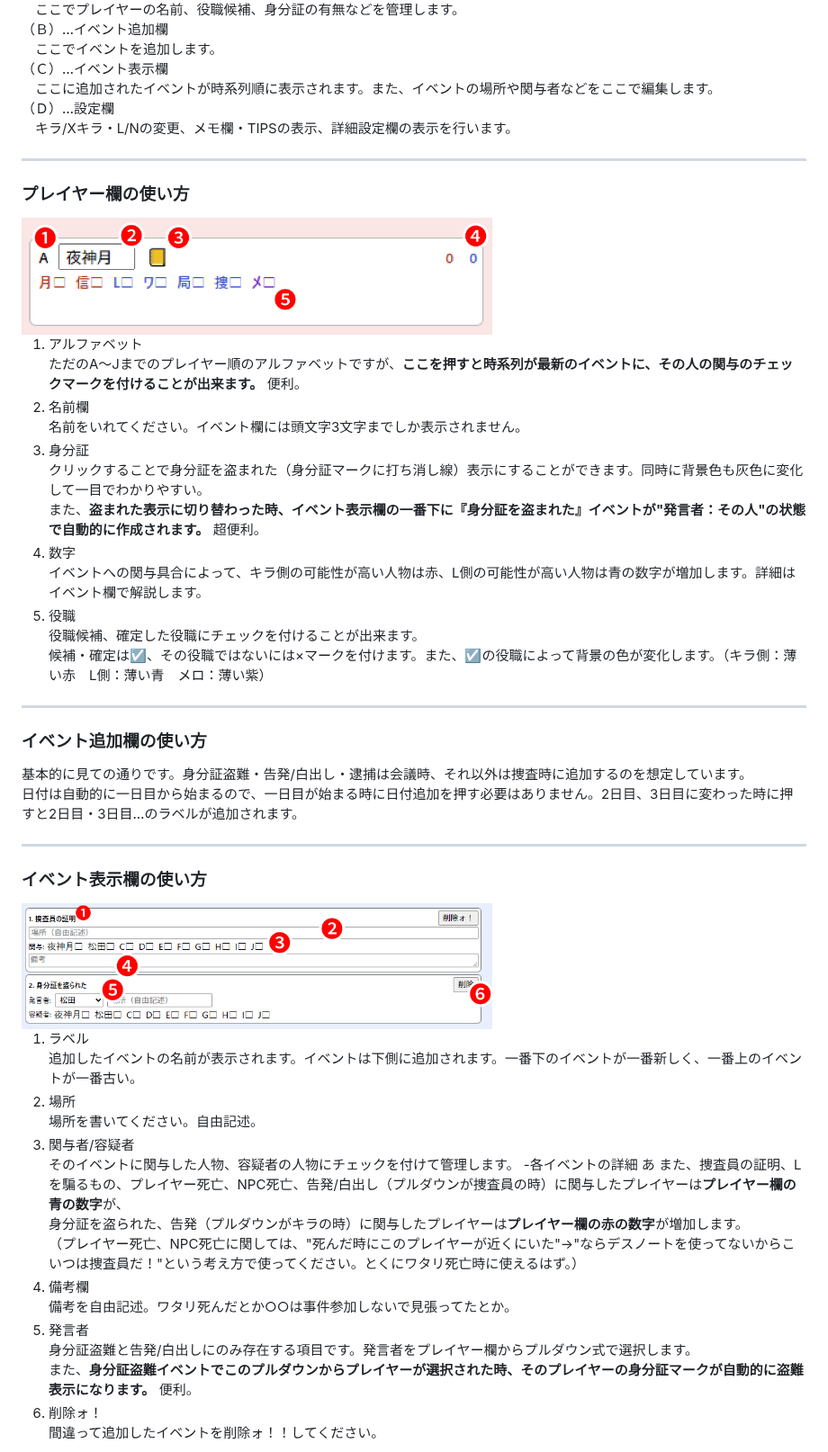
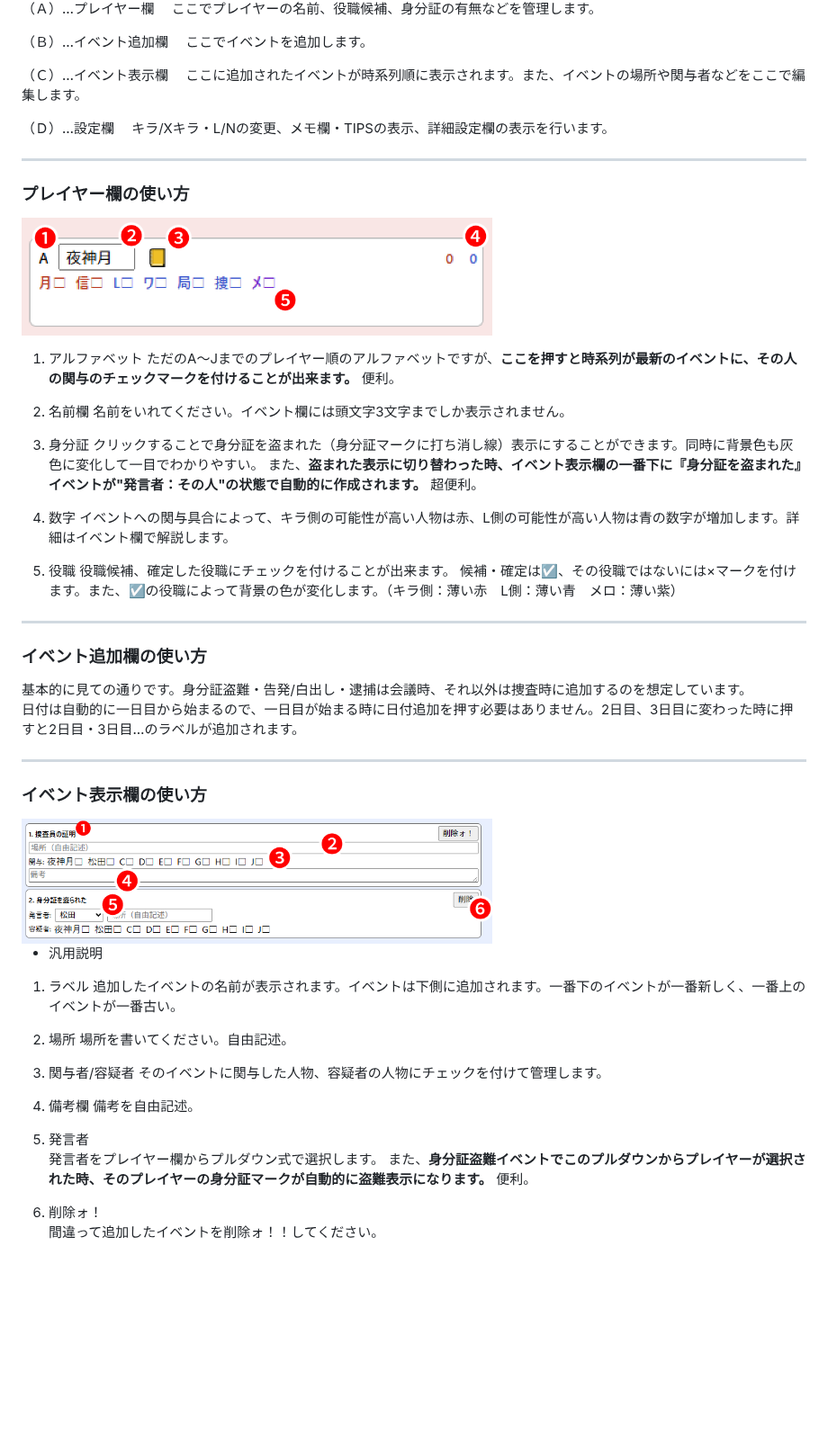
Before and after one commit to kirawithinman/Killer-Within-Memo-App, a Markdown page: README.md, the part around one of its changes. Shown at 90% size. Rendered like a GitHub page; blank space fills up the shorter version.

```diff
--- a/README.md
+++ b/README.md
@@ -59,30 +65,38 @@ exe版だと横幅の下限が割と自由なので、この使い方でも邪
 
 （Ａ）…プレイヤー欄
 　ここでプレイヤーの名前、役職候補、身分証の有無などを管理します。
+
 （Ｂ）…イベント追加欄
 　ここでイベントを追加します。
+
 （Ｃ）…イベント表示欄
  　ここに追加されたイベントが時系列順に表示されます。また、イベントの場所や関与者などをここで編集します。
+
 （Ｄ）…設定欄
 　キラ/Xキラ・L/Nの変更、メモ欄・TIPSの表示、詳細設定欄の表示を行います。
 
 ---
 
 ### プレイヤー欄の使い方
+
 <img src="images/memo1.png" alt="画像2" width="60%">
 
 1. アルファベット
    ただのA～Jまでのプレイヤー順のアルファベットですが、**ここを押すと時系列が最新のイベントに、その人の関与のチェックマークを付けることが出来ます。** 便利。
+
 2. 名前欄
    名前をいれてください。イベント欄には頭文字3文字までしか表示されません。
+
 3. 身分証
-  クリックすることで身分証を盗まれた（身分証マークに打ち消し線）表示にすることができます。同時に背景色も灰色に変化して一目でわかりやすい。
-また、**盗まれた表示に切り替わった時、イベント表示欄の一番下に『身分証を盗まれた』イベントが"発言者：その人"の状態で自動的に作成されます。** 超便利。
+   クリックすることで身分証を盗まれた（身分証マークに打ち消し線）表示にすることができます。同時に背景色も灰色に変化して一目でわかりやすい。
+   また、**盗まれた表示に切り替わった時、イベント表示欄の一番下に『身分証を盗まれた』イベントが"発言者：その人"の状態で自動的に作成されます。** 超便利。
+
 4. 数字
    イベントへの関与具合によって、キラ側の可能性が高い人物は赤、L側の可能性が高い人物は青の数字が増加します。詳細はイベント欄で解説します。
+
 5. 役職
    役職候補、確定した役職にチェックを付けることが出来ます。
-     候補・確定は☑、その役職ではないには×マークを付けます。また、☑の役職によって背景の色が変化します。（キラ側：薄い赤　L側：薄い青　メロ：薄い紫）
+   候補・確定は☑、その役職ではないには×マークを付けます。また、☑の役職によって背景の色が変化します。（キラ側：薄い赤　L側：薄い青　メロ：薄い紫）
 
 ---
 
@@ -93,23 +107,25 @@ exe版だと横幅の下限が割と自由なので、この使い方でも邪
 ---
 
 ### イベント表示欄の使い方
+
 <img src="images/memo4.png" alt="画像3" width="60%">
+
+- 汎用説明
 
 1. ラベル
    追加したイベントの名前が表示されます。イベントは下側に追加されます。一番下のイベントが一番新しく、一番上のイベントが一番古い。
+
 2. 場所
    場所を書いてください。自由記述。
+
 3. 関与者/容疑者
    そのイベントに関与した人物、容疑者の人物にチェックを付けて管理します。
-   -各イベントの詳細
-   あ
-   また、捜査員の証明、Lを騙るもの、プレイヤー死亡、NPC死亡、告発/白出し（プルダウンが捜査員の時）に関与したプレイヤーは**プレイヤー欄の青の数字**が、
-   身分証を盗られた、告発（プルダウンがキラの時）に関与したプレイヤーは**プレイヤー欄の赤の数字**が増加します。
-   （プレイヤー死亡、NPC死亡に関しては、"死んだ時にこのプレイヤーが近くにいた"→"ならデスノートを使ってないからこいつは捜査員だ！"という考え方で使ってください。とくにワタリ死亡時に使えるはず。）
-5. 備考欄
-   備考を自由記述。ワタリ死んだとか○○は事件参加しないで見張ってたとか。
-6. 発言者
-   身分証盗難と告発/白出しにのみ存在する項目です。発言者をプレイヤー欄からプルダウン式で選択します。
-   また、**身分証盗難イベントでこのプルダウンからプレイヤーが選択された時、そのプレイヤーの身分証マークが自動的に盗難表示になります。** 便利。
-7. 削除ォ！
+
+4. 備考欄
+   備考を自由記述。
+
+5. 発言者
+   発言者をプレイヤー欄からプルダウン式で選択します。  また、**身分証盗難イベントでこのプルダウンからプレイヤーが選択された時、そのプレイヤーの身分証マークが自動的に盗難表示になります。** 便利。
+
+6. 削除ォ！
    間違って追加したイベントを削除ォ！！してください。
```
Also changed, not shown: other parts of README.md (+90 -35 lines).
